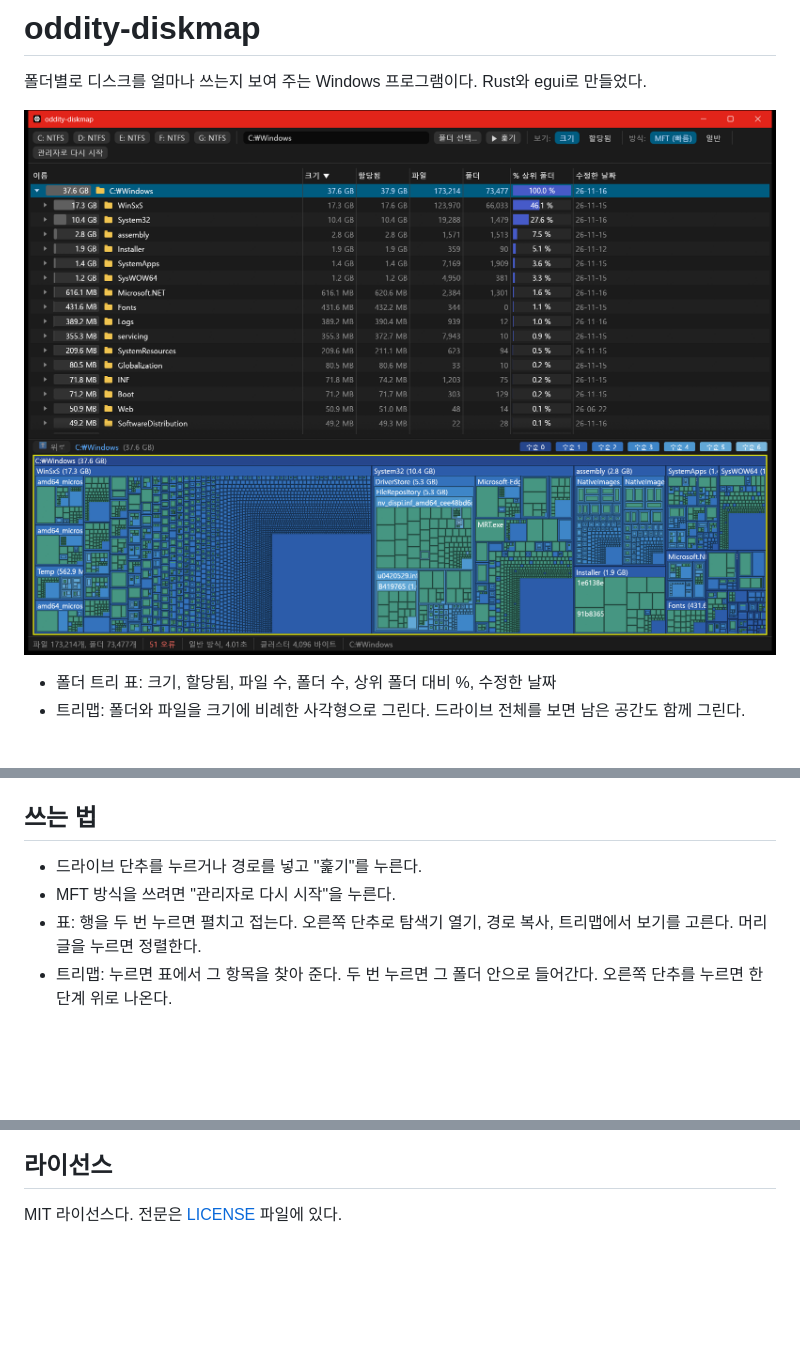
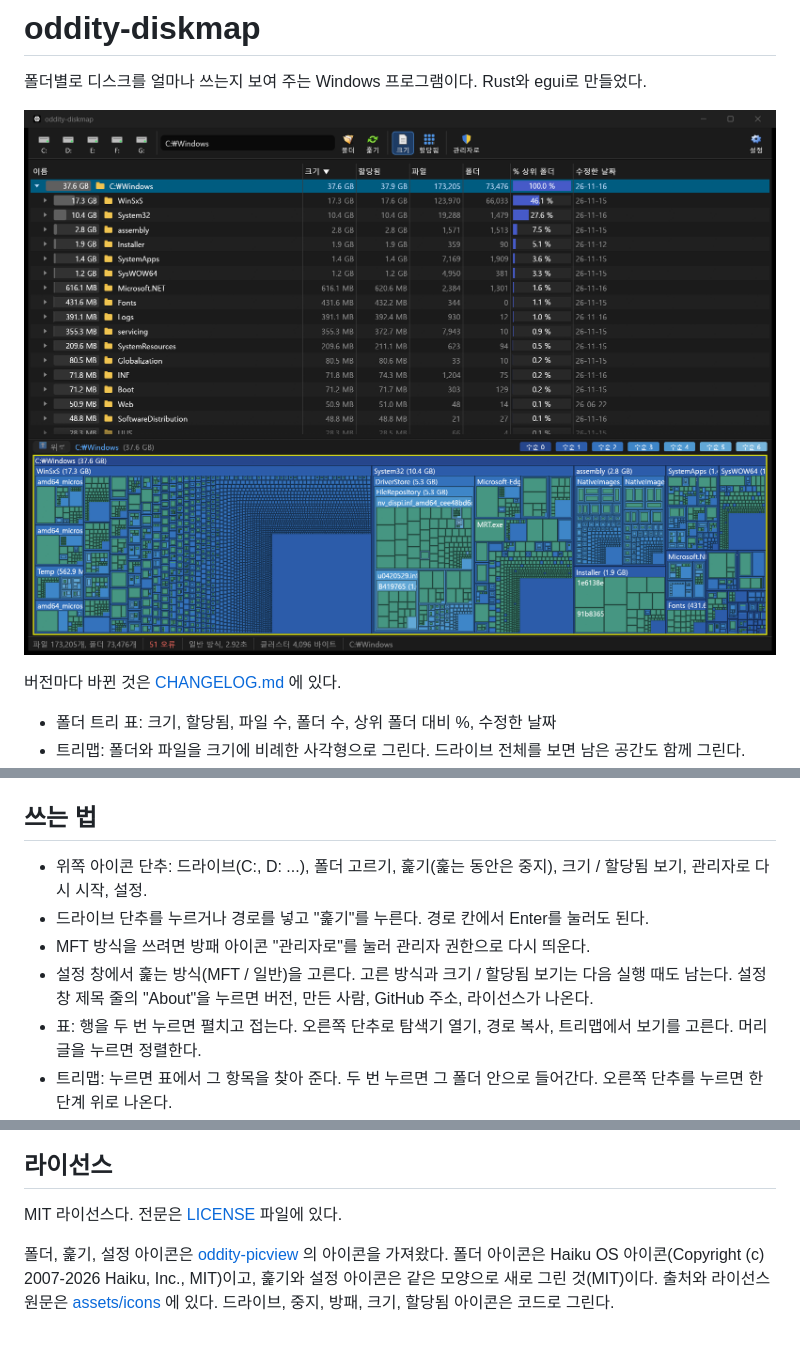
Before and after one commit to destory1984/oddity-diskmap, a Markdown page: README.md, 3 parts joined by grey strips. Rendered like a GitHub page; pictures changed too: docs/screenshot.png; blank space fills up the shorter version.

```diff
--- a/README.md
+++ b/README.md
@@ -3,6 +3,8 @@
 폴더별로 디스크를 얼마나 쓰는지 보여 주는 Windows 프로그램이다. Rust와 egui로 만들었다.
 
 ![C:\Windows 를 훑은 화면. 위는 폴더 표, 아래는 트리맵](docs/screenshot.png)
+
+버전마다 바뀐 것은 [CHANGELOG.md](CHANGELOG.md) 에 있다.
 
 - 폴더 트리 표: 크기, 할당됨, 파일 수, 폴더 수, 상위 폴더 대비 %, 수정한 날짜
 - 트리맵: 폴더와 파일을 크기에 비례한 사각형으로 그린다. 드라이브 전체를 보면 남은 공간도 함께 그린다.
@@ -38,8 +40,10 @@ cargo build --release
 
 ## 쓰는 법
 
-- 드라이브 단추를 누르거나 경로를 넣고 "훑기"를 누른다.
-- MFT 방식을 쓰려면 "관리자로 다시 시작"을 누른다.
+- 위쪽 아이콘 단추: 드라이브(C:, D: ...), 폴더 고르기, 훑기(훑는 동안은 중지), 크기 / 할당됨 보기, 관리자로 다시 시작, 설정.
+- 드라이브 단추를 누르거나 경로를 넣고 "훑기"를 누른다. 경로 칸에서 Enter를 눌러도 된다.
+- MFT 방식을 쓰려면 방패 아이콘 "관리자로"를 눌러 관리자 권한으로 다시 띄운다.
+- 설정 창에서 훑는 방식(MFT / 일반)을 고른다. 고른 방식과 크기 / 할당됨 보기는 다음 실행 때도 남는다. 설정 창 제목 줄의 "About"을 누르면 버전, 만든 사람, GitHub 주소, 라이선스가 나온다.
 - 표: 행을 두 번 누르면 펼치고 접는다. 오른쪽 단추로 탐색기 열기, 경로 복사, 트리맵에서 보기를 고른다. 머리글을 누르면 정렬한다.
 - 트리맵: 누르면 표에서 그 항목을 찾아 준다. 두 번 누르면 그 폴더 안으로 들어간다. 오른쪽 단추를 누르면 한 단계 위로 나온다.
 
@@ -52,3 +56,5 @@ cargo build --release
 ## 라이선스
 
 MIT 라이선스다. 전문은 [LICENSE](LICENSE) 파일에 있다.
+
+폴더, 훑기, 설정 아이콘은 [oddity-picview](https://github.com/destory1984/oddity-picview) 의 아이콘을 가져왔다. 폴더 아이콘은 Haiku OS 아이콘(Copyright (c) 2007-2026 Haiku, Inc., MIT)이고, 훑기와 설정 아이콘은 같은 모양으로 새로 그린 것(MIT)이다. 출처와 라이선스 원문은 [assets/icons](assets/icons) 에 있다. 드라이브, 중지, 방패, 크기, 할당됨 아이콘은 코드로 그린다.
```
Also changed, not shown: CHANGELOG.md (added, +16 -0 lines), CLAUDE.md (added, +4 -0 lines), assets/icons/README.md (added, +11 -0 lines), assets/icons/folder.png (added), assets/icons/refresh.png (added), assets/icons/settings.png (added), 7 other files.
